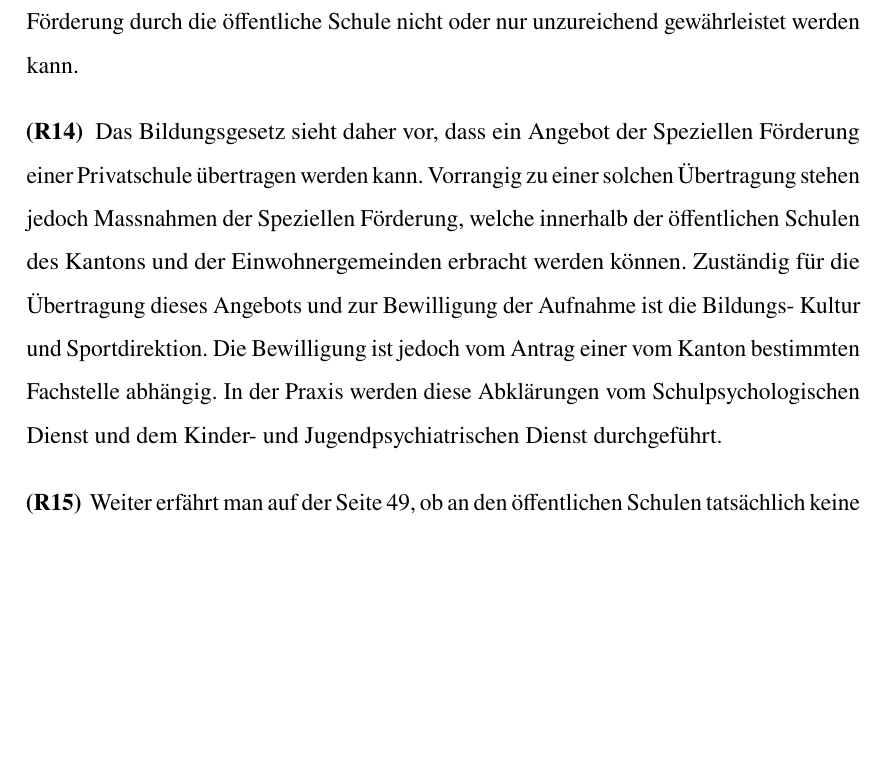
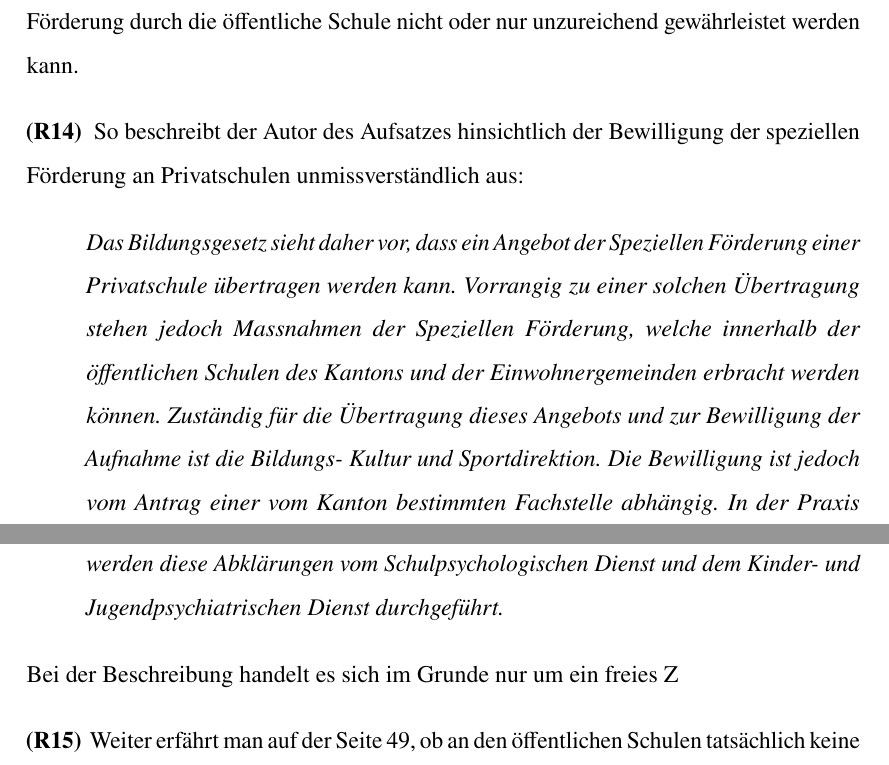
Before and after one commit to fischer843/AnzeigeFormulare, a LaTeX book (Anzeige.tex): part of page 7 of 95 before the commit and two parts of pages 7 and 8 of 96 after it, the two joined at a grey line, cut so that both start at the same text, the shorter picture padded with empty space. Compiled offline with pdfLaTeX.

Commit message:
txs auto checkin

```diff
--- a/Anzeige.tex
+++ b/Anzeige.tex
@@ -129,7 +129,12 @@ Also der selbige Text, der sich am Ende der Indikation, wie bereits in R\ref{Tex
 
 So führt er bereits auf Seite 48 mit Verweis auf einen Entscheid\footcite{KGE8100498} des Kantonsgerichts aus, dass in Beachtung von Art. 19 BV auch der Besuch einer Privatschule kostenlos sein muss, wenn die aufgrund besonderer Schwächen oder Fähigkeiten eines Kindes gebotene Förderung durch die öffentliche Schule nicht oder nur unzureichend gewährleistet werden kann.
 
-\Rz Das Bildungsgesetz sieht daher vor, dass ein Angebot der Speziellen Förderung einer Privatschule übertragen werden kann. Vorrangig zu einer solchen Übertragung stehen jedoch Massnahmen der Speziellen Förderung, welche innerhalb der öffentlichen Schulen des Kantons und der Einwohnergemeinden erbracht werden können. Zuständig für die Übertragung dieses Angebots und zur Bewilligung der Aufnahme ist die Bildungs- Kultur und Sportdirektion. Die Bewilligung ist jedoch vom Antrag einer vom Kanton bestimmten Fachstelle abhängig. In der Praxis werden diese Abklärungen vom Schulpsychologischen Dienst und dem Kinder- und Jugendpsychiatrischen Dienst durchgeführt.
+\Rz So beschreibt der Autor des Aufsatzes hinsichtlich der Bewilligung der speziellen Förderung an Privatschulen unmissverständlich aus:
+\begin{addmargin}[2.5em]{0em}\emph{Das Bildungsgesetz sieht daher vor, dass ein Angebot der Speziellen Förderung einer Privatschule übertragen werden kann. Vorrangig zu einer solchen Übertragung stehen jedoch Massnahmen der Speziellen Förderung, welche innerhalb der öffentlichen Schulen des Kantons und der Einwohnergemeinden erbracht werden können. Zuständig für die Übertragung dieses Angebots und zur Bewilligung der Aufnahme ist die Bildungs- Kultur und Sportdirektion. Die Bewilligung ist jedoch vom Antrag einer vom Kanton bestimmten Fachstelle abhängig. In der Praxis werden diese Abklärungen vom Schulpsychologischen Dienst und dem Kinder- und Jugendpsychiatrischen Dienst durchgeführt.
+}\end{addmargin}
+
+Bei der Beschreibung handelt es sich im Grunde nur um ein freies Z
+
 
 \Rz Weiter erfährt man auf der Seite 49, ob an den öffentlichen Schulen tatsächlich keine weiteren Massnahmen zur Verfügung stehen und die Förderungsmöglichkeiten an der Regelschule somit ausgeschöpft sind, kann durchaus umstritten sein. Die Beantwortung dieser Frage ist von hoher Technizität geprägt und daher von der antragstellenden Fachstelle zu beurteilen. Spätestens im Antrag an die Bildungs-, Kultur- und Sportdirektion ist über das Fehlen regelschulischer Förderungsmöglichkeiten Gewissheit zu schaffen. Die Anhörung des zuständigen Schulrats durch die Bildungs-, Kultur und Sportdirektion vor Erteilung der Bewilligung ermöglicht es der Schulträgerin, Einwände bezüglich
 Ausschöpfung der Schulungsmöglichkeiten in der Regelschule vorzubringen.
```
